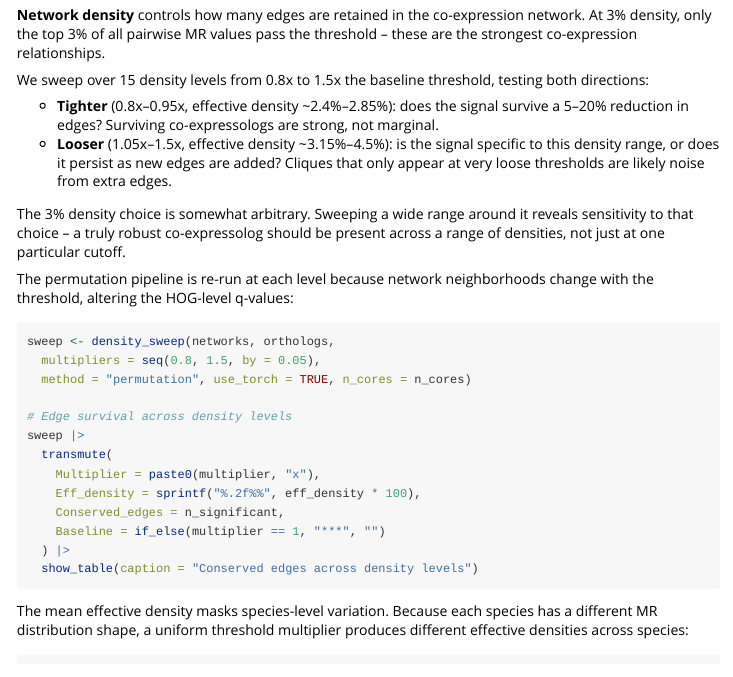
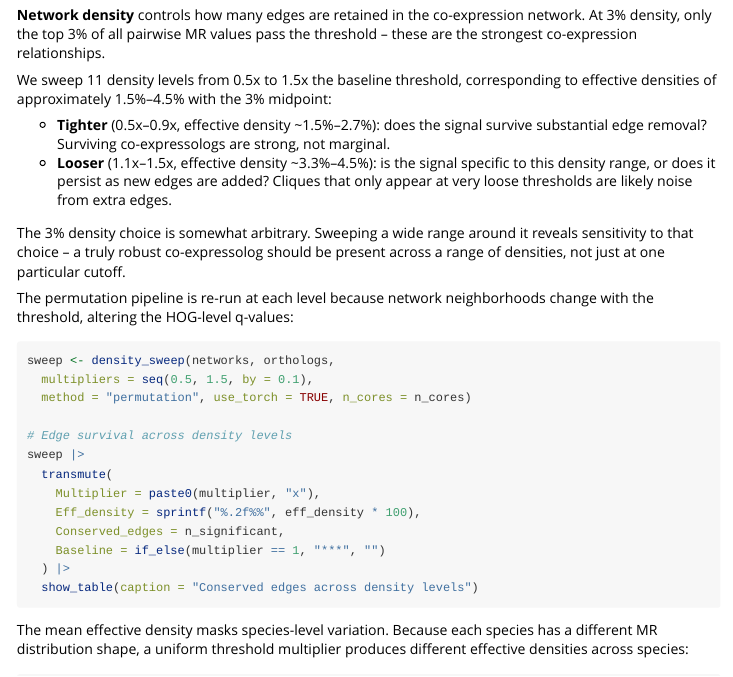
Before and after one commit to paliocha/rcomplex, an R Markdown document (vignettes/rcomplex-tutorial.Rmd): the page in a window 1100 px wide, from 6740 px down. Rendered offline with R 4.5, knitr and Pandoc, with nearby package versions.

Commit message:
Density sweep: 11 levels from 0.5x-1.5x (eff. density 1.5%-4.5%, midpoint 3%)

````diff
--- a/vignettes/rcomplex-tutorial.Rmd
+++ b/vignettes/rcomplex-tutorial.Rmd
@@ -433,13 +433,14 @@ co-expression network. At 3% density, only the top 3% of all
 pairwise MR values pass the threshold -- these are the strongest
 co-expression relationships.
 
-We sweep over 15 density levels from 0.8x to 1.5x the baseline
-threshold, testing both directions:
+We sweep 11 density levels from 0.5x to 1.5x the baseline threshold,
+corresponding to effective densities of approximately 1.5%--4.5% with
+the 3% midpoint:
 
-- **Tighter** (0.8x--0.95x, effective density ~2.4%--2.85%): does
-  the signal survive a 5--20% reduction in edges? Surviving
-  co-expressologs are strong, not marginal.
-- **Looser** (1.05x--1.5x, effective density ~3.15%--4.5%): is the
+- **Tighter** (0.5x--0.9x, effective density ~1.5%--2.7%): does the
+  signal survive substantial edge removal? Surviving co-expressologs
+  are strong, not marginal.
+- **Looser** (1.1x--1.5x, effective density ~3.3%--4.5%): is the
   signal specific to this density range, or does it persist as new
   edges are added? Cliques that only appear at very loose thresholds
   are likely noise from extra edges.
@@ -455,7 +456,7 @@ q-values:
 
 ```{r density-sweep}
 sweep <- density_sweep(networks, orthologs,
-  multipliers = seq(0.8, 1.5, by = 0.05),
+  multipliers = seq(0.5, 1.5, by = 0.1),
   method = "permutation", use_torch = TRUE, n_cores = n_cores)
 
 # Edge survival across density levels
````
